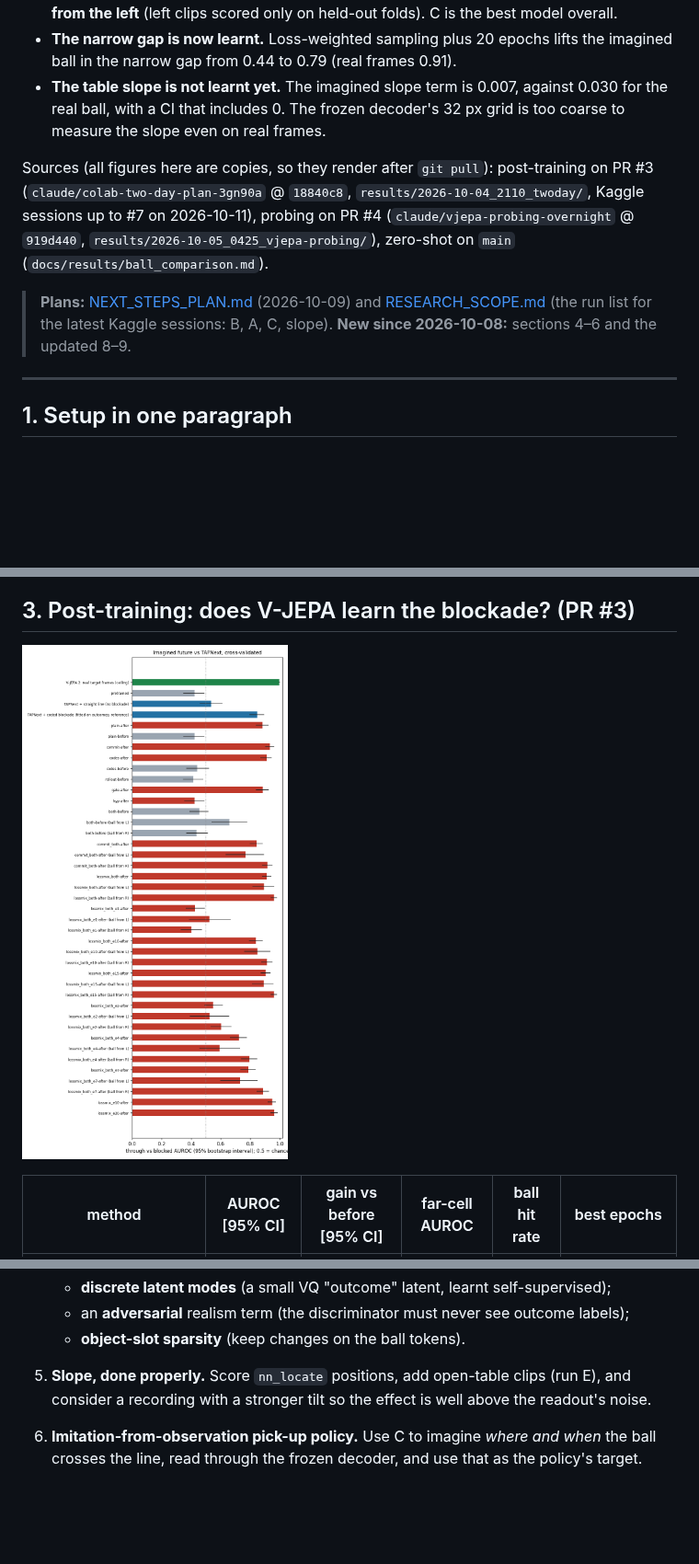
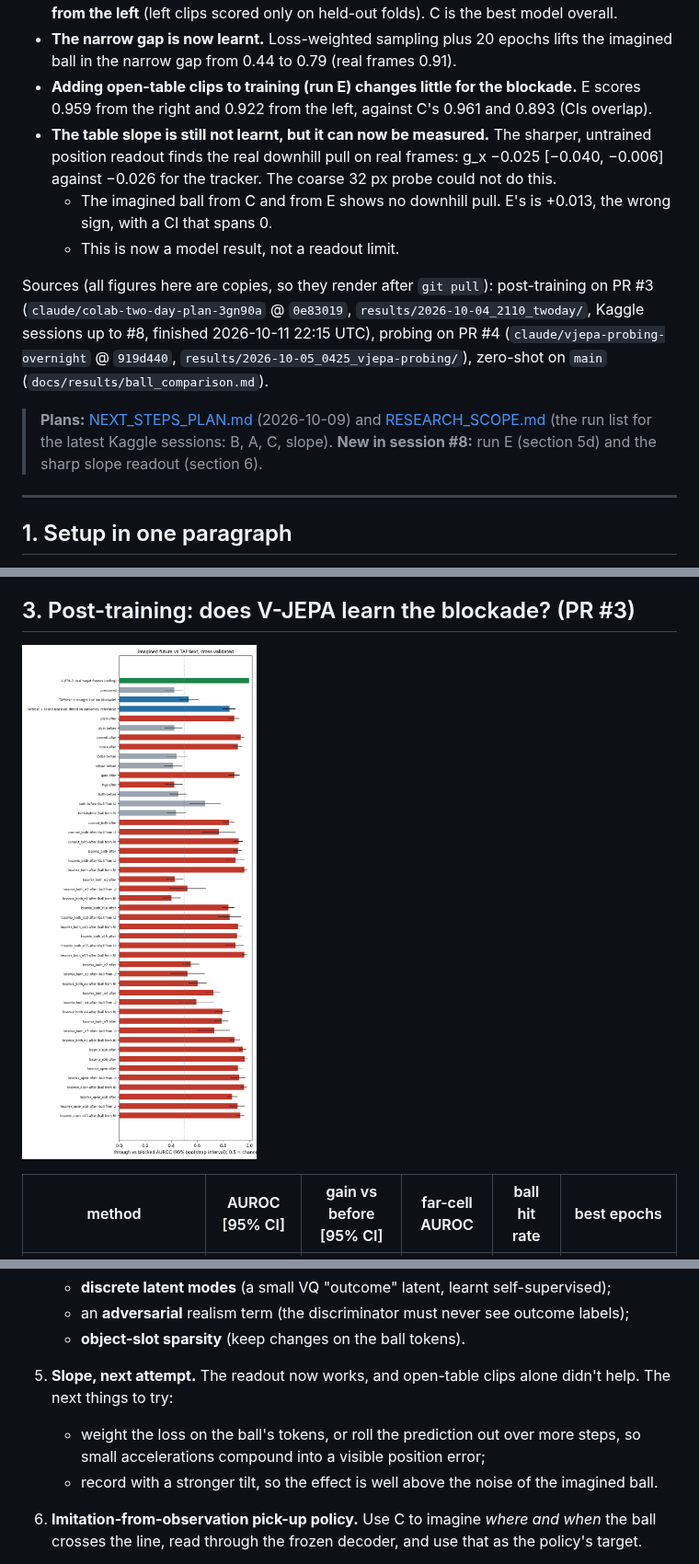
Before and after one commit to FinPThomas/RobustWorld, a Markdown page: results/overview/RESULTS_OVERVIEW.md, 3 parts joined by grey strips. Shown at 92% size. Rendered like a GitHub page; pictures changed too: results/overview/figures/pt_summary.png; blank space fills up the shorter version.

```diff
--- a/results/overview/RESULTS_OVERVIEW.md
+++ b/results/overview/RESULTS_OVERVIEW.md
@@ -16,19 +16,24 @@ blocker is, purely by post-training its predictor on our video?
   from the left** (left clips scored only on held-out folds). C is the best model overall.
 - **The narrow gap is now learnt.** Loss-weighted sampling plus 20 epochs lifts the imagined ball
   in the narrow gap from 0.44 to 0.79 (real frames 0.91).
-- **The table slope is not learnt yet.** The imagined slope term is 0.007, against 0.030 for the
-  real ball, with a CI that includes 0. The frozen decoder's 32 px grid is too coarse to measure
-  the slope even on real frames.
+- **Adding open-table clips to training (run E) changes little for the blockade.** E scores
+  0.959 from the right and 0.922 from the left, against C's 0.961 and 0.893 (CIs overlap).
+- **The table slope is still not learnt, but it can now be measured.** The sharper,
+  untrained position readout finds the real downhill pull on real frames: g_x −0.025 [−0.040,
+  −0.006] against −0.026 for the tracker. The coarse 32 px probe could not do this.
+  - The imagined ball from C and from E shows no downhill pull. E's is +0.013, the wrong sign,
+    with a CI that spans 0.
+  - This is now a model result, not a readout limit.
 
 Sources (all figures here are copies, so they render after `git pull`):
-post-training on PR #3 (`claude/colab-two-day-plan-3gn90a` @ `18840c8`,
-`results/2026-10-04_2110_twoday/`, Kaggle sessions up to #7 on 2026-10-11), probing on PR #4
+post-training on PR #3 (`claude/colab-two-day-plan-3gn90a` @ `0e83019`,
+`results/2026-10-04_2110_twoday/`, Kaggle sessions up to #8, finished 2026-10-11 22:15 UTC), probing on PR #4
 (`claude/vjepa-probing-overnight` @ `919d440`, `results/2026-10-05_0425_vjepa-probing/`),
 zero-shot on `main` (`docs/results/ball_comparison.md`).
 
 > **Plans:** [NEXT_STEPS_PLAN.md](NEXT_STEPS_PLAN.md) (2026-10-09) and
 > [RESEARCH_SCOPE.md](RESEARCH_SCOPE.md) (the run list for the latest Kaggle sessions: B, A, C, slope).
-> **New since 2026-10-08:** sections 4–6 and the updated 8–9.
+> **New in session #8:** run E (section 5d) and the sharp slope readout (section 6).
 
 ---
 
@@ -400,8 +450,11 @@ different place and the clips were easier. **On the current clips the bar is 0.8
    - **discrete latent modes** (a small VQ "outcome" latent, learnt self-supervised);
    - an **adversarial** realism term (the discriminator must never see outcome labels);
    - **object-slot sparsity** (keep changes on the ball tokens).
-5. **Slope, done properly.** Score `nn_locate` positions, add open-table clips (run E), and
-   consider a recording with a stronger tilt so the effect is well above the readout's noise.
+5. **Slope, next attempt.** The readout now works, and open-table clips alone didn't help. The
+   next things to try:
+   - weight the loss on the ball's tokens, or roll the prediction out over more steps, so small
+     accelerations compound into a visible position error;
+   - record with a stronger tilt, so the effect is well above the noise of the imagined ball.
 6. **Imitation-from-observation pick-up policy.** Use C to imagine *where and when* the ball
    crosses the line, read through the frozen decoder, and use that as the policy's target.
    - Start with a planner that moves the gripper to the predicted crossing point.
```
Also changed, not shown: other parts of results/overview/RESULTS_OVERVIEW.md (+64 -19 lines), results/overview/figures/pt_crossing_lossmix_open-after.png (added), results/overview/figures/pt_curves_lossmix_open-after.png (added), results/overview/figures/pt_scope_height_profile.png, results/overview/figures/slope_epochs.png, results/overview/figures/slope_map.png.
